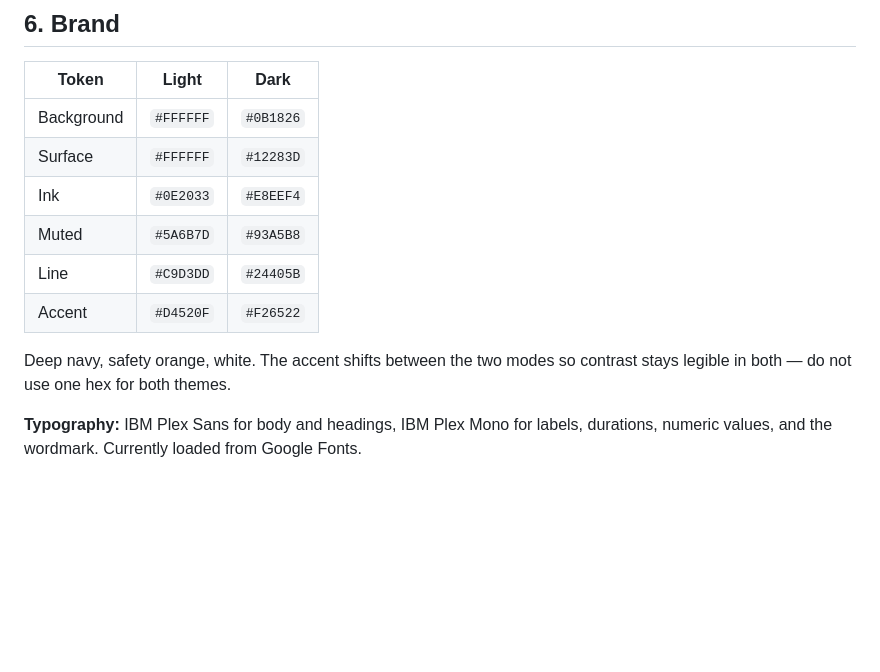
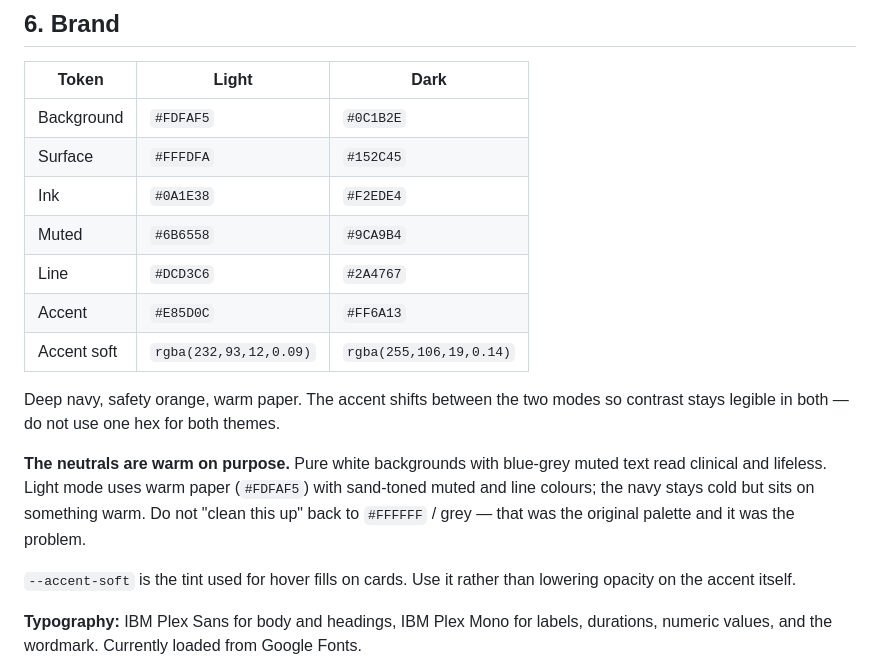
Before and after one commit to TheChipMaker/vcclabs-website, a Markdown page: README.md, the part around the change. Rendered like a GitHub page; blank space fills up the shorter version.

Commit message:
Update README brand tokens to warm palette

```diff
--- a/README.md
+++ b/README.md
@@ -84,14 +84,19 @@ Locked:
 
 | Token | Light | Dark |
 | --- | --- | --- |
-| Background | `#FFFFFF` | `#0B1826` |
-| Surface | `#FFFFFF` | `#12283D` |
-| Ink | `#0E2033` | `#E8EEF4` |
-| Muted | `#5A6B7D` | `#93A5B8` |
-| Line | `#C9D3DD` | `#24405B` |
-| Accent | `#D4520F` | `#F26522` |
+| Background | `#FDFAF5` | `#0C1B2E` |
+| Surface | `#FFFDFA` | `#152C45` |
+| Ink | `#0A1E38` | `#F2EDE4` |
+| Muted | `#6B6558` | `#9CA9B4` |
+| Line | `#DCD3C6` | `#2A4767` |
+| Accent | `#E85D0C` | `#FF6A13` |
+| Accent soft | `rgba(232,93,12,0.09)` | `rgba(255,106,19,0.14)` |
 
-Deep navy, safety orange, white. The accent shifts between the two modes so contrast stays legible in both — do not use one hex for both themes.
+Deep navy, safety orange, warm paper. The accent shifts between the two modes so contrast stays legible in both — do not use one hex for both themes.
+
+**The neutrals are warm on purpose.** Pure white backgrounds with blue-grey muted text read clinical and lifeless. Light mode uses warm paper (`#FDFAF5`) with sand-toned muted and line colours; the navy stays cold but sits on something warm. Do not "clean this up" back to `#FFFFFF` / grey — that was the original palette and it was the problem.
+
+`--accent-soft` is the tint used for hover fills on cards. Use it rather than lowering opacity on the accent itself.
 
 **Typography:** IBM Plex Sans for body and headings, IBM Plex Mono for labels, durations, numeric values, and the wordmark. Currently loaded from Google Fonts.
 
```
